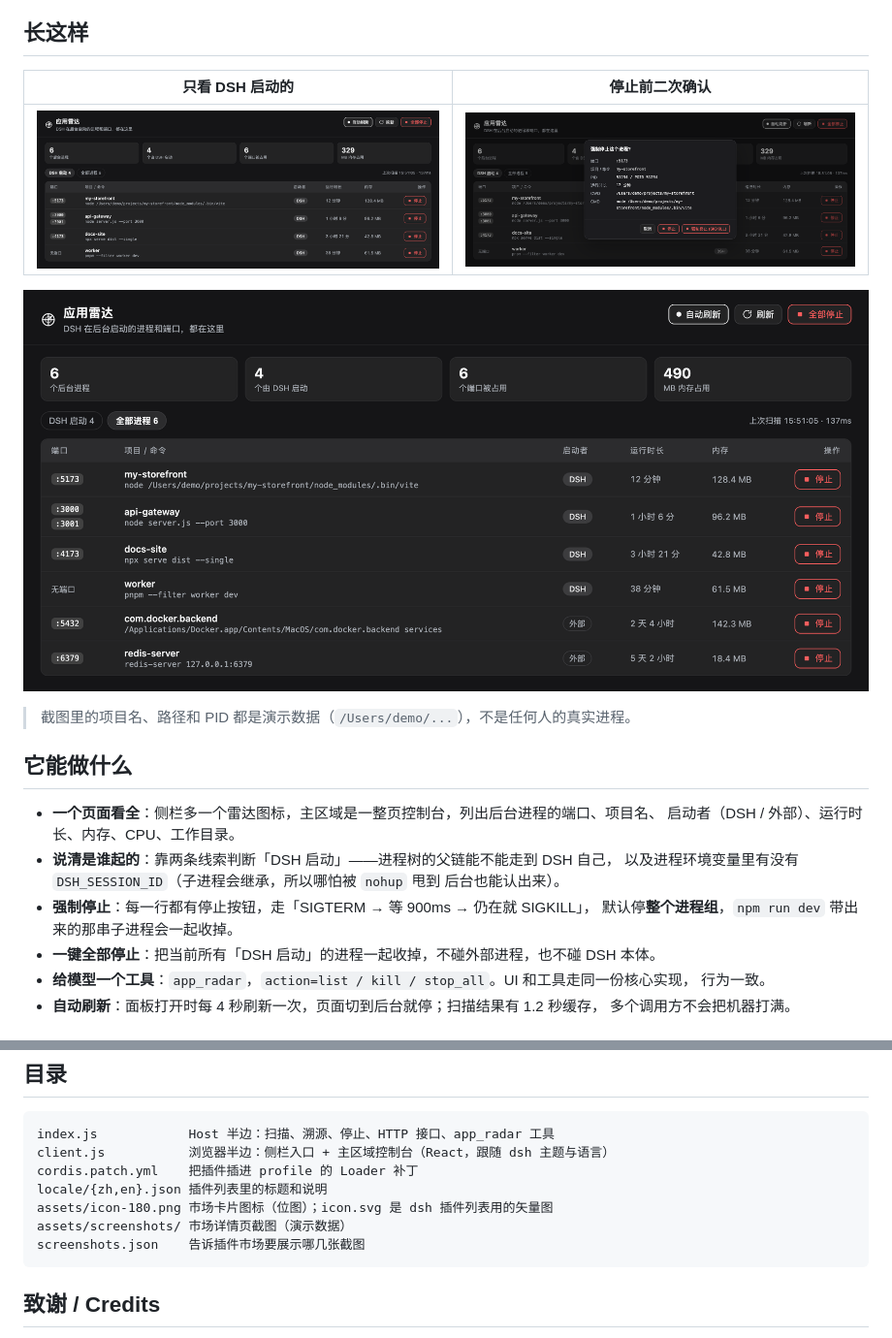
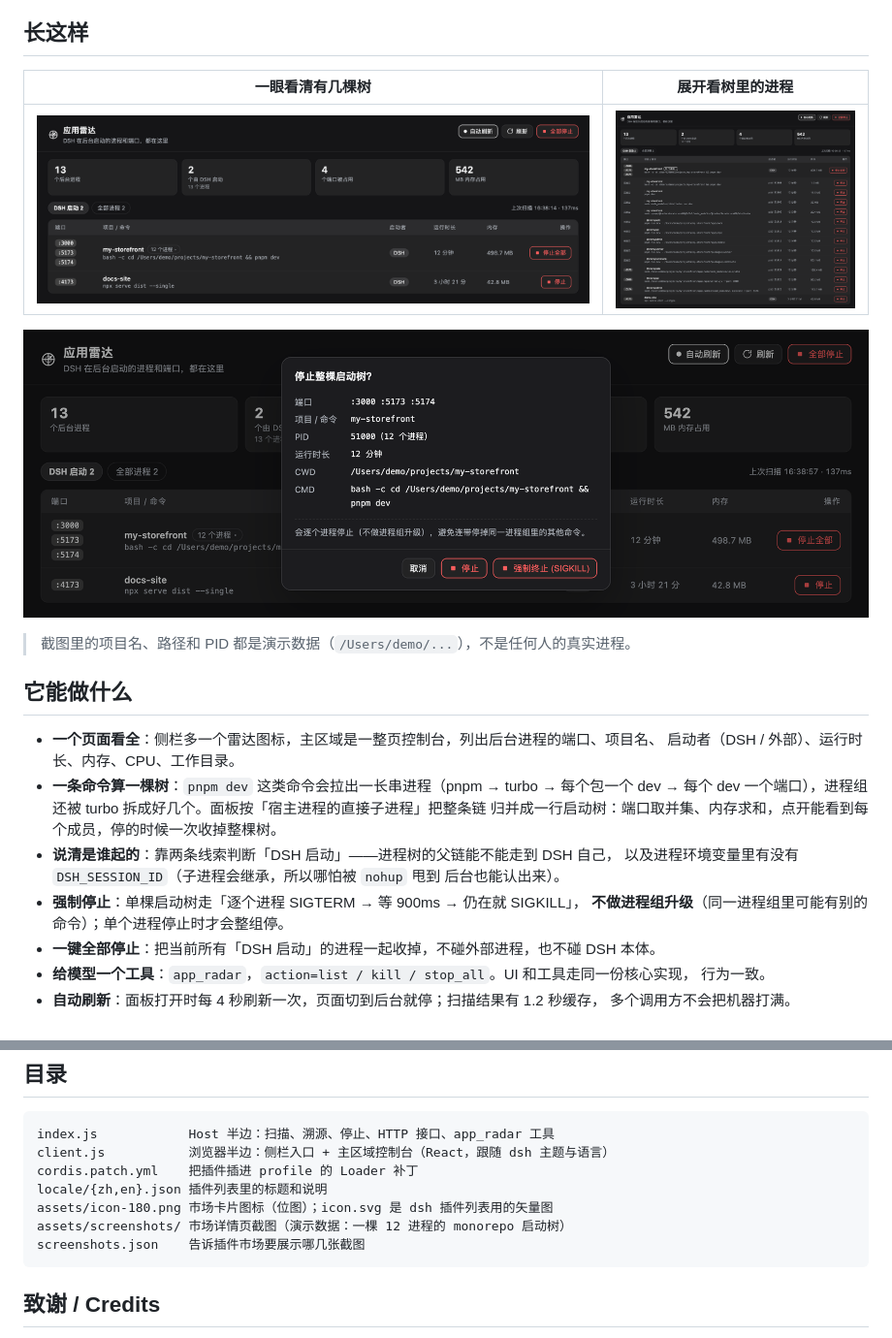
Before and after one commit to zihangii/dsh-app-radar, a Markdown page: README.md, 2 parts joined by grey strips. Shown at 97% size. GitHub-like rendering; pictures changed too: assets/screenshots/01-radar.png, assets/screenshots/02-stop-confirm.png (deleted), assets/screenshots/02-tree.png (added).

````diff
--- a/README.md
+++ b/README.md
@@ -6,11 +6,11 @@ DSH 帮你改代码、跑项目时，经常会在后台留下 `npm run dev`、`v
 
 ## 长这样
 
-| 只看 DSH 启动的 | 停止前二次确认 |
+| 一眼看清有几棵树 | 展开看树里的进程 |
 | --- | --- |
-| ![应用雷达](assets/screenshots/01-radar.png) | ![停止确认](assets/screenshots/02-stop-confirm.png) |
+| ![应用雷达](assets/screenshots/01-radar.png) | ![展开启动树](assets/screenshots/02-tree.png) |
 
-![全部进程](assets/screenshots/03-all-processes.png)
+![停止整棵启动树](assets/screenshots/03-stop-confirm.png)
 
 > 截图里的项目名、路径和 PID 都是演示数据（`/Users/demo/...`），不是任何人的真实进程。
 
@@ -18,11 +18,14 @@ DSH 帮你改代码、跑项目时，经常会在后台留下 `npm run dev`、`v
 
 - **一个页面看全**：侧栏多一个雷达图标，主区域是一整页控制台，列出后台进程的端口、项目名、
   启动者（DSH / 外部）、运行时长、内存、CPU、工作目录。
+- **一条命令算一棵树**：`pnpm dev` 这类命令会拉出一长串进程（pnpm → turbo → 每个包一个 dev →
+  每个 dev 一个端口），进程组还被 turbo 拆成好几个。面板按「宿主进程的直接子进程」把整条链
+  归并成一行启动树：端口取并集、内存求和，点开能看到每个成员，停的时候一次收掉整棵树。
 - **说清是谁起的**：靠两条线索判断「DSH 启动」——进程树的父链能不能走到 DSH 自己，
   以及进程环境变量里有没有 `DSH_SESSION_ID`（子进程会继承，所以哪怕被 `nohup` 甩到
   后台也能认出来）。
-- **强制停止**：每一行都有停止按钮，走「SIGTERM → 等 900ms → 仍在就 SIGKILL」，
-  默认停**整个进程组**，`npm run dev` 带出来的那串子进程会一起收掉。
+- **强制停止**：单棵启动树走「逐个进程 SIGTERM → 等 900ms → 仍在就 SIGKILL」，
+  **不做进程组升级**（同一进程组里可能有别的命令）；单个进程停止时才会整组停。
 - **一键全部停止**：把当前所有「DSH 启动」的进程一起收掉，不碰外部进程，也不碰 DSH 本体。
 - **给模型一个工具**：`app_radar`，`action=list / kill / stop_all`。UI 和工具走同一份核心实现，
   行为一致。
@@ -73,7 +76,7 @@ client.js           浏览器半边：侧栏入口 + 主区域控制台（React
 cordis.patch.yml    把插件插进 profile 的 Loader 补丁
 locale/{zh,en}.json 插件列表里的标题和说明
 assets/icon-180.png 市场卡片图标（位图）；icon.svg 是 dsh 插件列表用的矢量图
-assets/screenshots/ 市场详情页截图（演示数据）
+assets/screenshots/ 市场详情页截图（演示数据：一棵 12 进程的 monorepo 启动树）
 screenshots.json    告诉插件市场要展示哪几张截图
 ```
 
````
Also changed, not shown: 4 other files.
